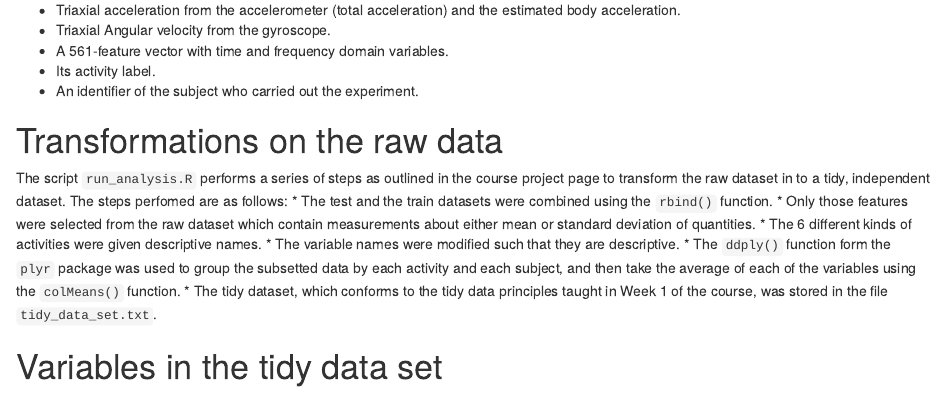
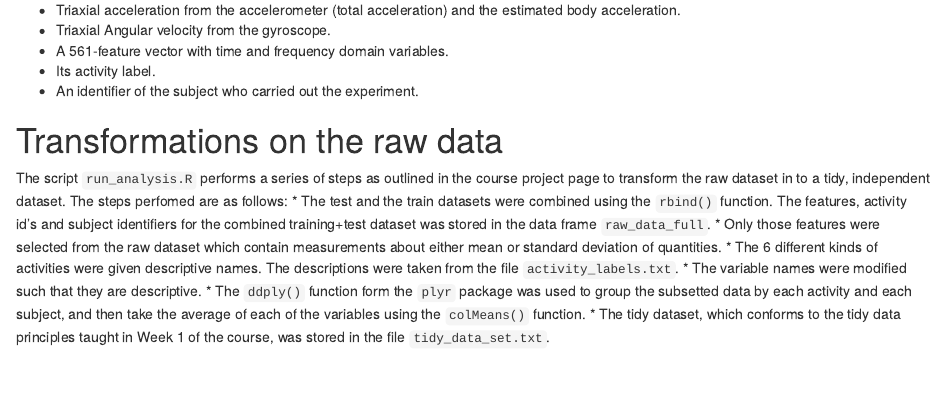
Before and after one commit to dsanyal/Getting_cleaning_data_course_project, an R Markdown document (CodeBook.rmd): the page in a window 1100 px wide, from 550 px down. Rendered offline with R 4.5, knitr and Pandoc, with nearby package versions.

Commit message:
3rd commit-submission ready

```diff
--- a/CodeBook.rmd
+++ b/CodeBook.rmd
@@ -30,9 +30,9 @@ For each record it is provided:
 
 # Transformations on the raw data
 The script `run_analysis.R` performs a series of steps as outlined in the course project page to transform the raw dataset in to a tidy, independent dataset. The steps perfomed are as follows:
-* The test and the train datasets were combined using the `rbind()` function.
+* The test and the train datasets were combined using the `rbind()` function. The features, activity id's and subject identifiers for the combined training+test dataset was stored in the data frame `raw_data_full`.
 * Only those features were selected from the raw dataset which contain measurements about either mean or standard deviation of quantities.
-* The 6 different kinds of activities were given descriptive names.
+* The 6 different kinds of activities were given descriptive names. The descriptions were taken from the file `activity_labels.txt`.
 * The variable names were modified such that they are descriptive.
 * The `ddply()` function form the `plyr` package was used to group the subsetted data by each activity and each subject, and then take the average of each of the variables using the `colMeans()` function.
 * The tidy dataset, which conforms to the tidy data principles taught in Week 1 of the course, was stored in the file `tidy_data_set.txt`.
```
